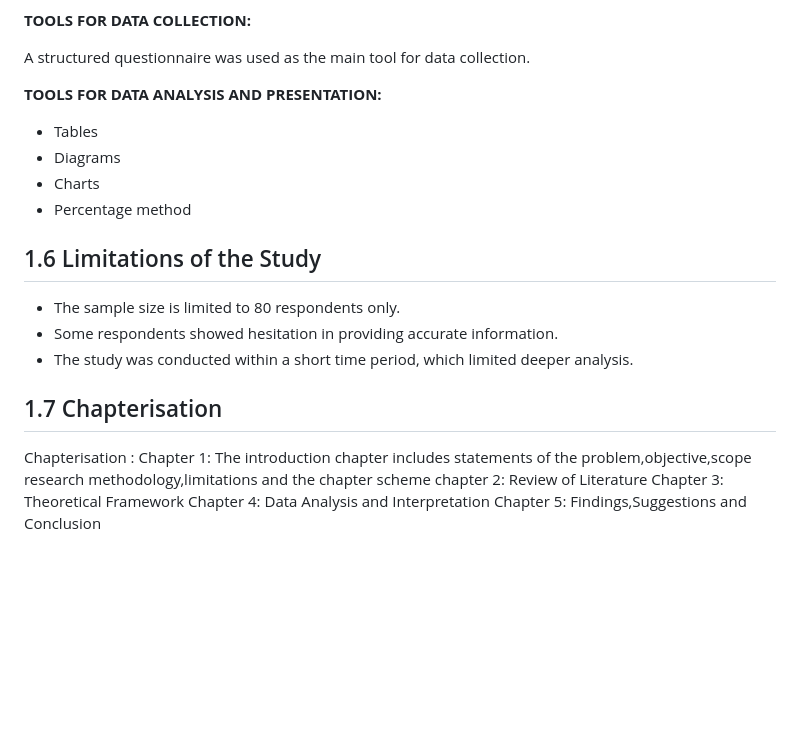
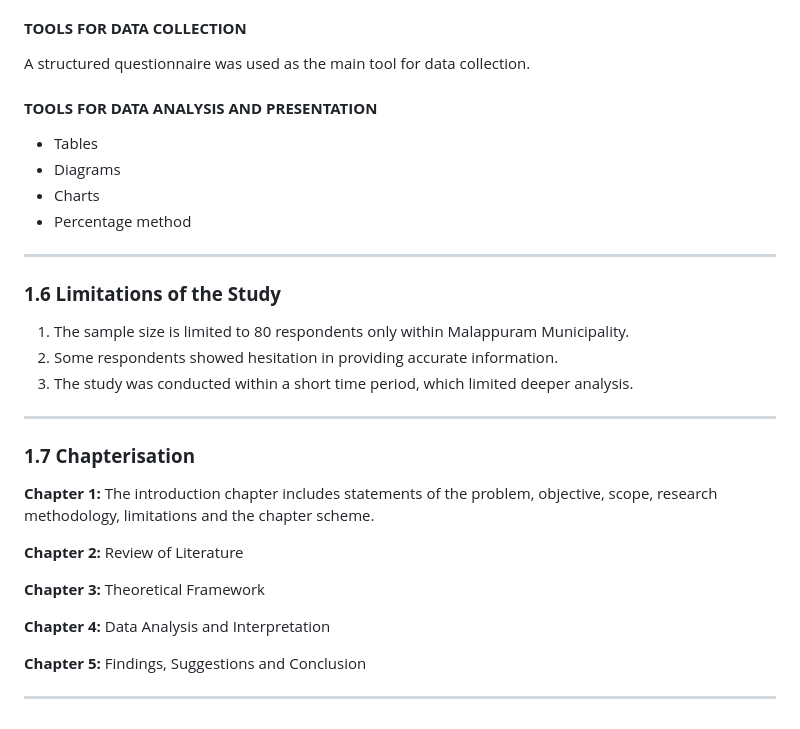
Before and after one commit to Shxmeem/project, a Markdown page: introduction.md, the part around one of its changes. Rendered like a GitHub page; blank space fills up the shorter version.

```diff
--- a/introduction.md
+++ b/introduction.md
@@ -47,31 +63,41 @@ Primary data were collected directly from the respondents using a structured que
 Secondary data were collected from the internet, books, magazines, Wikipedia, payment gateway websites, and government sources.
 
-**TOOLS FOR DATA COLLECTION:**
+#### **TOOLS FOR DATA COLLECTION**
 
 A structured questionnaire was used as the main tool for data collection.
 
-**TOOLS FOR DATA ANALYSIS AND PRESENTATION:**
+#### **TOOLS FOR DATA ANALYSIS AND PRESENTATION**
 
-* Tables
-* Diagrams
-* Charts
-* Percentage method
+*   Tables
+*   Diagrams
+*   Charts
+*   Percentage method
 
-## 1.6 Limitations of the Study
-* The sample size is limited to 80 respondents only.
-* Some respondents showed hesitation in providing accurate information.
-* The study was conducted within a short time period, which limited deeper analysis.
+---
 
-## 1.7 Chapterisation
+### **1.6 Limitations of the Study**
 
-Chapterisation :
-Chapter 1:
-The introduction chapter includes statements of the problem,objective,scope research  methodology,limitations and the chapter scheme
-chapter 2:
+1.  The sample size is limited to 80 respondents only within Malappuram Municipality.
+2.  Some respondents showed hesitation in providing accurate information.
+3.  The study was conducted within a short time period, which limited deeper analysis.
+
+---
+
+### **1.7 Chapterisation**
+
+**Chapter 1:**
+The introduction chapter includes statements of the problem, objective, scope, research methodology, limitations and the chapter scheme.
+
+**Chapter 2:**
 Review of Literature
-Chapter 3:
+
+**Chapter 3:**
 Theoretical Framework
-Chapter 4:
+
+**Chapter 4:**
 Data Analysis and Interpretation
-Chapter 5:
-Findings,Suggestions and Conclusion
+
+**Chapter 5:**
+Findings, Suggestions and Conclusion
+
+---
```
Also changed, not shown: other parts of introduction.md (+41 -25 lines).
